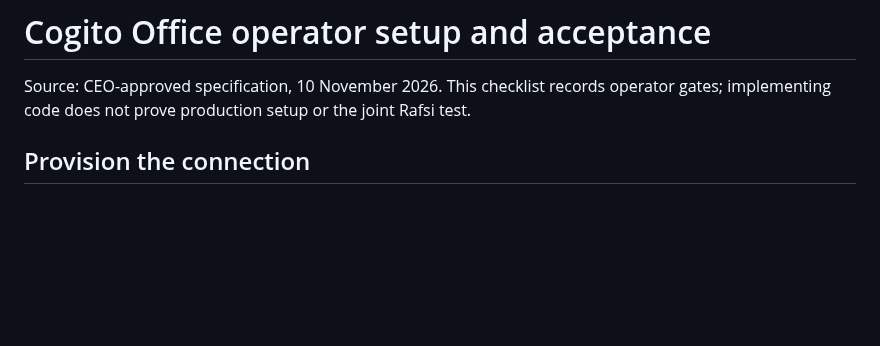
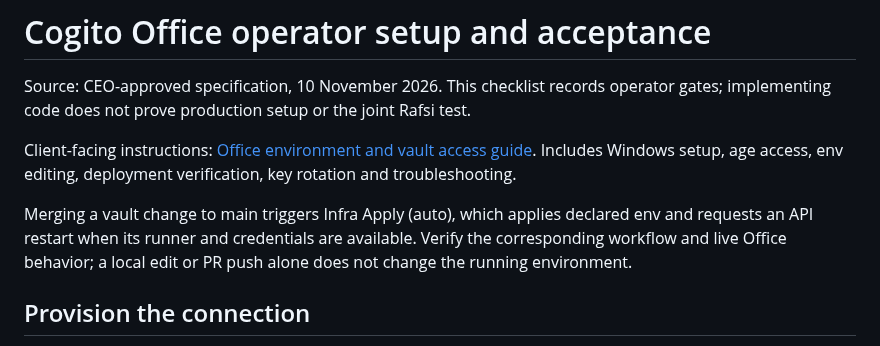
Before and after one commit to cogitoacademy/app, a Markdown page: docs/OFFICE-HANDOVER.md, the part around the change. GitHub-like rendering; blank space fills up the shorter version.

Commit message:
docs: add client Office environment and vault guide

```diff
--- a/docs/OFFICE-HANDOVER.md
+++ b/docs/OFFICE-HANDOVER.md
@@ -1,6 +1,10 @@
 # Cogito Office operator setup and acceptance
 
 Source: CEO-approved specification, 10 November 2026. This checklist records operator gates; implementing code does not prove production setup or the joint Rafsi test.
+
+Client-facing instructions: [Office environment and vault access guide](client/OFFICE-ENV-CLIENT-GUIDE.md). Includes Windows setup, age access, env editing, deployment verification, key rotation and troubleshooting.
+
+Merging a vault change to main triggers Infra Apply (auto), which applies declared env and requests an API restart when its runner and credentials are available. Verify the corresponding workflow and live Office behavior; a local edit or PR push alone does not change the running environment.
 
 ## Provision the connection
 
```
Also changed, not shown: docs/client/OFFICE-ENV-CLIENT-GUIDE.md (added, +316 -0 lines).
